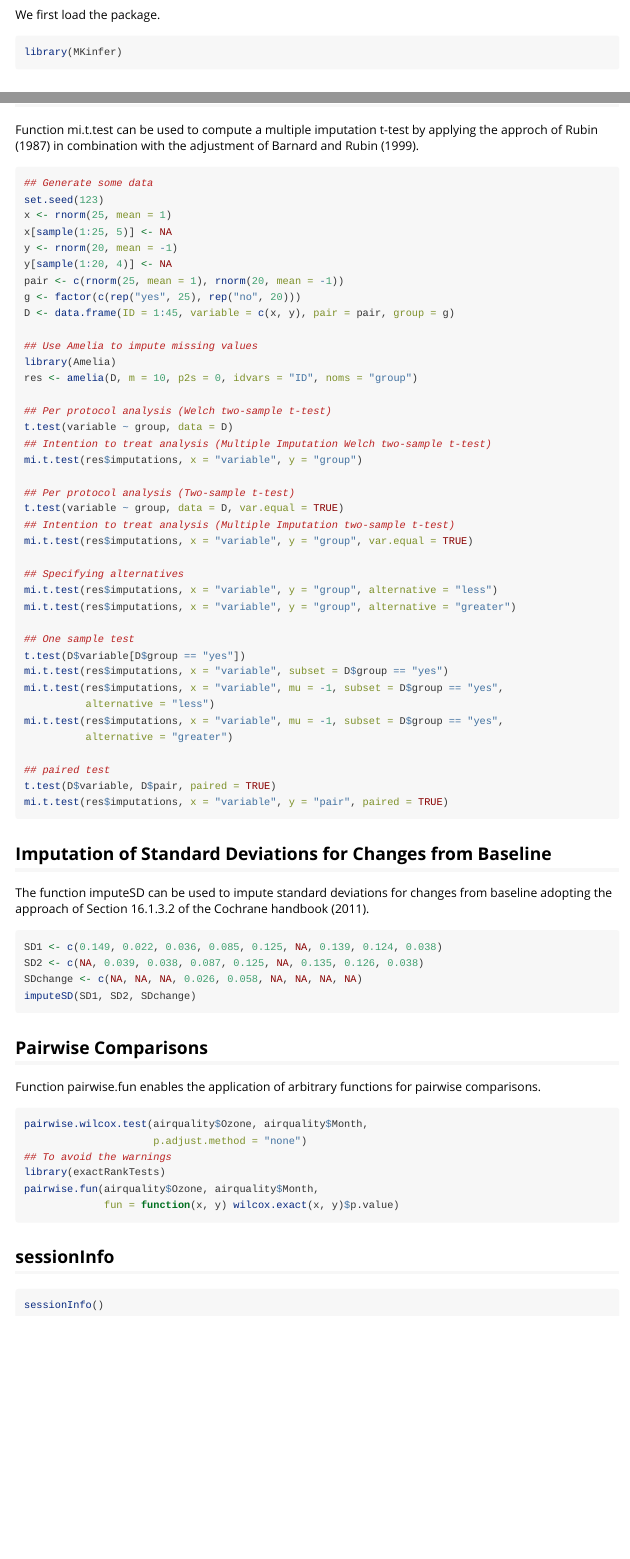
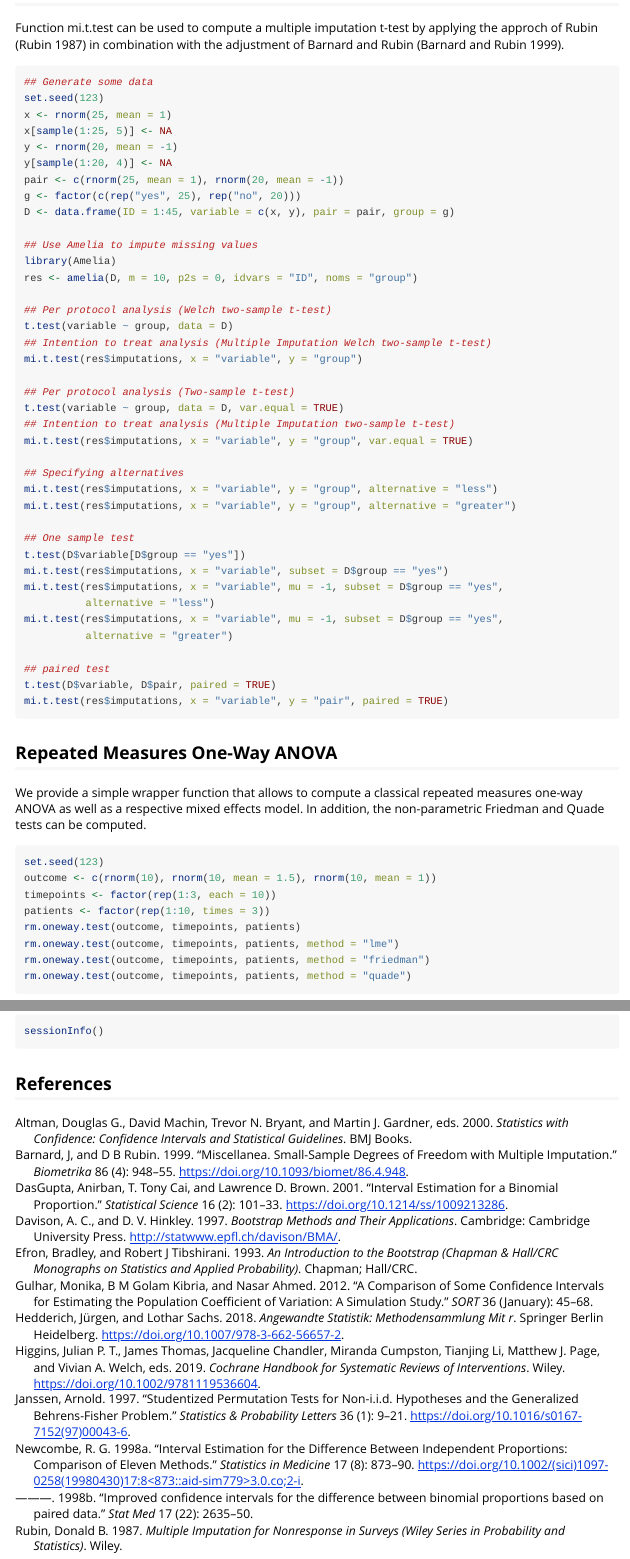
Before and after one commit to stamats/MKinfer, an R Markdown document (vignettes/MKinfer.Rmd): the page in a window 1100 px wide, from 270 px down before the commit and from 4410 px down after it, and a second part further down, joined at a grey line. Rendered offline with R 4.5, knitr and Pandoc, with nearby package versions; the code chunks are not run, so their results and figures are left out.

Commit message:
added references

````diff
--- a/vignettes/MKinfer.Rmd
+++ b/vignettes/MKinfer.Rmd
@@ -5,6 +5,7 @@ date: "`r Sys.Date()`"
 output:
   rmarkdown::html_vignette:
     toc: true
+bibliography: MKinfer.bib
 vignette: >
   %\VignetteIndexEntry{MKinfer}
   %\VignetteEngine{knitr::rmarkdown}
@@ -19 +16,0 @@ intervals (including bootstrapped versions), HSU t-test and multiple imputation
-t-test.
@@ -231,8 +234,8 @@ perm.t.test(extra ~ group, data = sleep)
 
 ## Multiple Imputation t-Test
 Function mi.t.test can be used to compute a multiple imputation t-test by applying
-the approch of Rubin (1987) in combination with the adjustment of
-Barnard and Rubin (1999).
+the approch of Rubin [@Rubin1987] in combination with the adjustment of
+Barnard and Rubin [@Barnard1999].
 ```{r}
 ## Generate some data
 set.seed(123)
@@ -276,10 +279,26 @@ mi.t.test(res$imputations, x = "variable", y = "pair", paired = TRUE)
 ```
 
 
+## Repeated Measures One-Way ANOVA
+We provide a simple wrapper function that allows to compute a classical
+repeated measures one-way ANOVA as well as a respective mixed effects model.
+In addition, the non-parametric Friedman and Quade tests can be computed.
+```{r}
+set.seed(123)
+outcome <- c(rnorm(10), rnorm(10, mean = 1.5), rnorm(10, mean = 1))
+timepoints <- factor(rep(1:3, each = 10))
+patients <- factor(rep(1:10, times = 3))
+rm.oneway.test(outcome, timepoints, patients)
+rm.oneway.test(outcome, timepoints, patients, method = "lme")
+rm.oneway.test(outcome, timepoints, patients, method = "friedman")
+rm.oneway.test(outcome, timepoints, patients, method = "quade")
+```
+
+
 ## Imputation of Standard Deviations for Changes from Baseline
 The function imputeSD can be used to impute standard deviations for changes
-from baseline adopting the approach of Section 16.1.3.2 of the Cochrane
-handbook (2011).
+from baseline adopting the approach of the Cochrane handbook
+[@Cochrane2019, Section 6.5.2.8].
 ```{r}
 SD1 <- c(0.149, 0.022, 0.036, 0.085, 0.125, NA, 0.139, 0.124, 0.038)
 SD2 <- c(NA, 0.039, 0.038, 0.087, 0.125, NA, 0.135, 0.126, 0.038)
@@ -305,3 +324,6 @@ pairwise.fun(airquality$Ozone, airquality$Month,
 ```{r}
 sessionInfo()
 ```
+
+
+## References
--- /dev/null
+++ b/vignettes/MKinfer.bib
@@ -0,0 +1,21 @@
+@book{Altman2000,
+          editor = {Douglas G. Altman and David Machin and Trevor N. Bryant and Martin J. Gardner},
+           month = {February},
+           title = {Statistics with confidence: confidence intervals and statistical guidelines},
+       publisher = {BMJ Books},
+            year = {2000}
+}
+@book{Hedderich2018,
+  doi = {10.1007/978-3-662-56657-2},
+  url = {https://doi.org/10.1007/978-3-662-56657-2},
+  year = {2018},
+  publisher = {Springer Berlin Heidelberg},
+  author = {J\"{u}rgen Hedderich and Lothar Sachs},
+  title = {Angewandte Statistik: Methodensammlung mit R}
+}
+@Book{Davison1997,
+  title = {Bootstrap Methods and Their Applications},
+  author = {A. C. Davison and D. V. Hinkley},
+  publisher = {Cambridge University Press},
+  address = {Cambridge},
+  year = {1997},
@@ -0,0 +26,85 @@
+  doi = {10.1016/s0167-7152(97)00043-6},
+  url = {https://doi.org/10.1016/s0167-7152(97)00043-6},
+  year = {1997},
+  month = nov,
+  publisher = {Elsevier {BV}},
+  volume = {36},
+  number = {1},
+  pages = {9--21},
+  author = {Arnold Janssen},
+  title = {Studentized permutation tests for non-i.i.d. hypotheses and the generalized Behrens-Fisher problem},
+  journal = {Statistics {\&} Probability Letters}
+}
+@article{Barnard1999,
+  doi = {10.1093/biomet/86.4.948},
+  url = {https://doi.org/10.1093/biomet/86.4.948},
+  year = {1999},
+  month = dec,
+  publisher = {Oxford University Press ({OUP})},
+  volume = {86},
+  number = {4},
+  pages = {948--955},
+  author = {J Barnard and D B Rubin},
+  title = {Miscellanea. Small-sample degrees of freedom with multiple imputation},
+  journal = {Biometrika}
+}
+@article{DasGupta2001,
+  doi = {10.1214/ss/1009213286},
+  url = {https://doi.org/10.1214/ss/1009213286},
+  year = {2001},
+  month = may,
+  publisher = {Institute of Mathematical Statistics},
+  volume = {16},
+  number = {2},
+  pages = {101--133},
+  author = {Anirban DasGupta and T. Tony Cai and Lawrence D. Brown},
+  title = {Interval Estimation for a Binomial Proportion},
+  journal = {Statistical Science}
+}
+@article{Newcombe1998a,
+  doi = {10.1002/(sici)1097-0258(19980430)17:8<873::aid-sim779>3.0.co;2-i},
+  url = {https://doi.org/10.1002/(sici)1097-0258(19980430)17:8<873::aid-sim779>3.0.co;2-i},
+  year = {1998},
+  month = apr,
+  publisher = {Wiley},
+  volume = {17},
+  number = {8},
+  pages = {873--890},
+  author = {Newcombe, R. G. },
+  title = {Interval estimation for the difference between independent proportions: comparison of eleven methods},
+  journal = {Statistics in Medicine}
+}
+@Article{Newcombe1998b,
+   Author="Newcombe, R. G. ",
+   Title="{{I}mproved confidence intervals for the difference between binomial proportions based on paired data}",
+   Journal="Stat Med",
+   Year="1998",
+   Volume="17",
+   Number="22",
+   Pages="2635--2650",
+   Month="Nov"
+}
+@article{Gulhar2012,
+author = {Gulhar, Monika and Kibria, B M Golam and Ahmed, Nasar},
+year = {2012},
+month = {01},
+pages = {45-68},
+title = {A comparison of some confidence intervals for estimating the population coefficient of variation: A simulation study},
+volume = {36},
+journal = {SORT}
+}
+@book{Efron1993,
+ Author = {Efron, Bradley and Tibshirani, Robert J},
+ title = {An Introduction to the Bootstrap (Chapman & Hall/CRC Monographs on Statistics and Applied Probability)},
+ description = {An Introduction to the Bootstrap (Chapman & Hall/CRC Monographs on Statistics and Applied Probability) (Book, 1993)},
+ publisher = {Chapman and Hall/CRC},
+ year = {1993},
+ month = {jan},
+ isbn = {0412042312},
+}
+@book{Rubin1987,
+ Author = {Donald B. Rubin},
+ title = {Multiple Imputation for Nonresponse in Surveys (Wiley Series in Probability and Statistics)},
+ description = {Multiple Imputation for Nonresponse in Surveys (Wiley Series in Probability and Statistics) (Book, 1987)},
+ publisher = {Wiley},
+ year = {1987},
@@ -0,0 +115,8 @@
+  doi = {10.1002/9781119536604},
+  url = {https://doi.org/10.1002/9781119536604},
+  year = {2019},
+  month = sep,
+  publisher = {Wiley},
+  editor = {Julian P.T. Higgins and James Thomas and Jacqueline Chandler and Miranda Cumpston and Tianjing Li and Matthew J. Page and Vivian A. Welch},
+  title = {Cochrane Handbook for Systematic Reviews of Interventions}
+}
````
Also changed, not shown: vignettes/MKinfer.Rmd (41 more changed lines), vignettes/MKinfer.bib (8 more changed lines).
